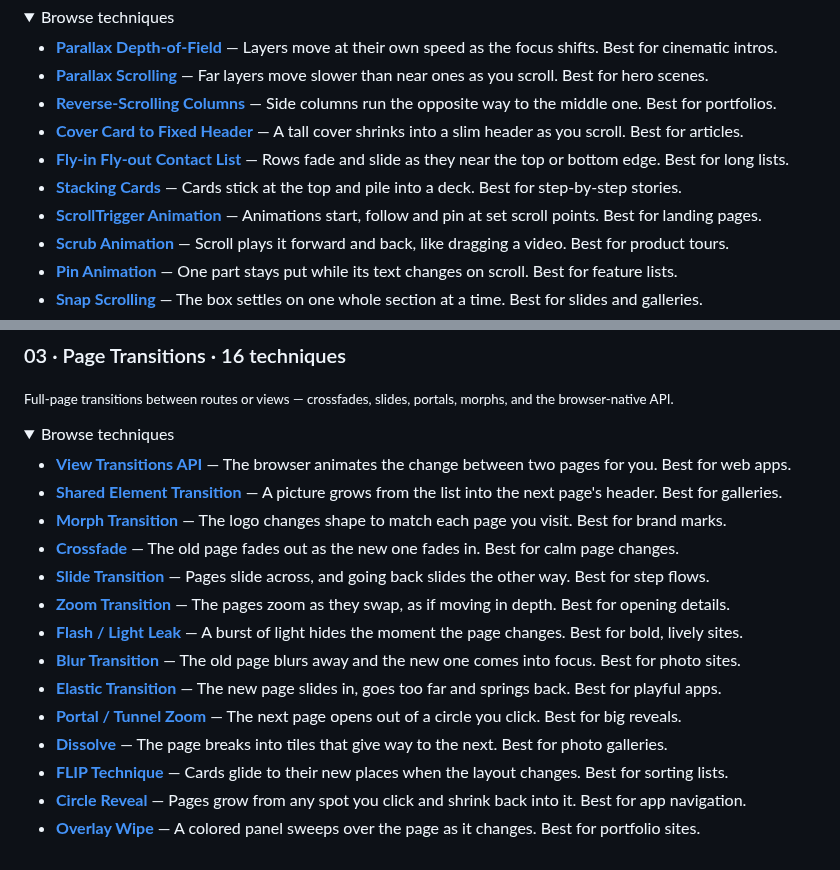
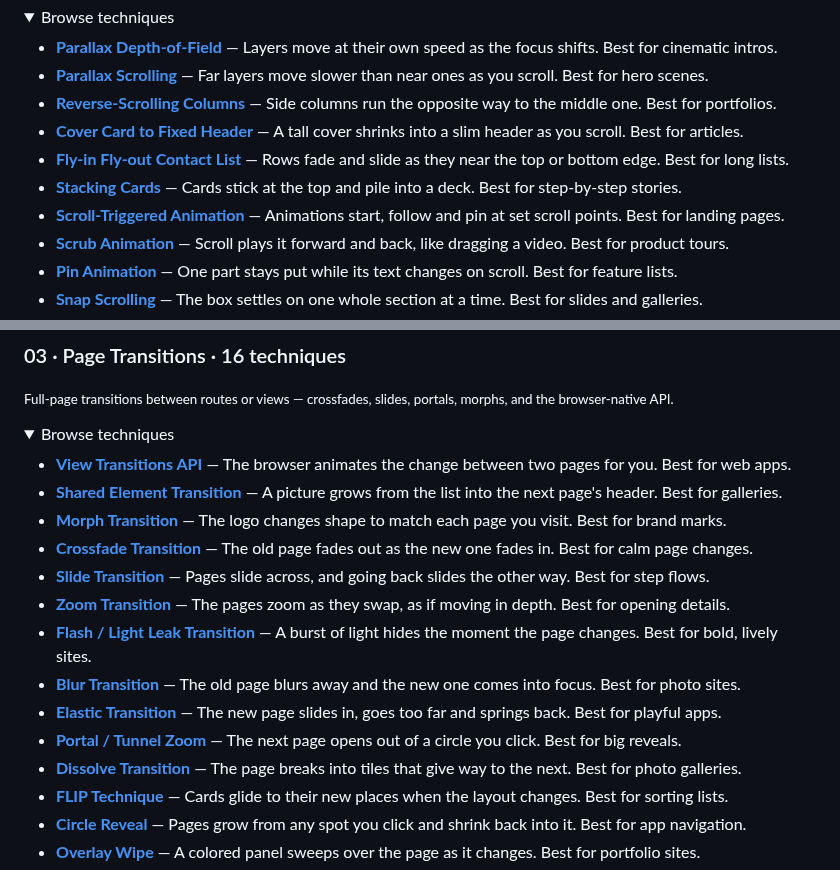
Before and after one commit to matinmonshizadeh/animation-handbook, a Markdown page: README.md, 2 parts joined by grey strips. GitHub-like rendering; folded sections open.

Commit message:
docs: the README's Full catalog uses the new names Scroll-Triggered Animation, Crossfade Transition, Flash / Light Leak Transition and Dissolve Transition

```diff
--- a/README.md
+++ b/README.md
@@ -62,7 +62,7 @@ Each technique's code and README are in its folder under [animations/](animation
 - **[Cover Card to Fixed Header](https://matinmonshizadeh.github.io/animation-handbook/animations/01-scroll-based/cover-card-to-fixed-header/)** — A tall cover shrinks into a slim header as you scroll. Best for articles.
 - **[Fly-in Fly-out Contact List](https://matinmonshizadeh.github.io/animation-handbook/animations/01-scroll-based/fly-in-fly-out-contact-list/)** — Rows fade and slide as they near the top or bottom edge. Best for long lists.
 - **[Stacking Cards](https://matinmonshizadeh.github.io/animation-handbook/animations/01-scroll-based/stacking-cards/)** — Cards stick at the top and pile into a deck. Best for step-by-step stories.
-- **[ScrollTrigger Animation](https://matinmonshizadeh.github.io/animation-handbook/animations/01-scroll-based/scroll-trigger/)** — Animations start, follow and pin at set scroll points. Best for landing pages.
+- **[Scroll-Triggered Animation](https://matinmonshizadeh.github.io/animation-handbook/animations/01-scroll-based/scroll-trigger/)** — Animations start, follow and pin at set scroll points. Best for landing pages.
 - **[Scrub Animation](https://matinmonshizadeh.github.io/animation-handbook/animations/01-scroll-based/scrub-animation/)** — Scroll plays it forward and back, like dragging a video. Best for product tours.
 - **[Pin Animation](https://matinmonshizadeh.github.io/animation-handbook/animations/01-scroll-based/pin-animation/)** — One part stays put while its text changes on scroll. Best for feature lists.
 - **[Snap Scrolling](https://matinmonshizadeh.github.io/animation-handbook/animations/01-scroll-based/snap-scrolling/)** — The box settles on one whole section at a time. Best for slides and galleries.
@@ -122,14 +122,14 @@ Each technique's code and README are in its folder under [animations/](animation
 - **[View Transitions API](https://matinmonshizadeh.github.io/animation-handbook/animations/03-page-transitions/view-transitions-api/)** — The browser animates the change between two pages for you. Best for web apps.
 - **[Shared Element Transition](https://matinmonshizadeh.github.io/animation-handbook/animations/03-page-transitions/shared-element-transition/)** — A picture grows from the list into the next page's header. Best for galleries.
 - **[Morph Transition](https://matinmonshizadeh.github.io/animation-handbook/animations/03-page-transitions/morph-transition/)** — The logo changes shape to match each page you visit. Best for brand marks.
-- **[Crossfade](https://matinmonshizadeh.github.io/animation-handbook/animations/03-page-transitions/crossfade/)** — The old page fades out as the new one fades in. Best for calm page changes.
+- **[Crossfade Transition](https://matinmonshizadeh.github.io/animation-handbook/animations/03-page-transitions/crossfade/)** — The old page fades out as the new one fades in. Best for calm page changes.
 - **[Slide Transition](https://matinmonshizadeh.github.io/animation-handbook/animations/03-page-transitions/slide-transition/)** — Pages slide across, and going back slides the other way. Best for step flows.
 - **[Zoom Transition](https://matinmonshizadeh.github.io/animation-handbook/animations/03-page-transitions/zoom-transition/)** — The pages zoom as they swap, as if moving in depth. Best for opening details.
-- **[Flash / Light Leak](https://matinmonshizadeh.github.io/animation-handbook/animations/03-page-transitions/flash-transition/)** — A burst of light hides the moment the page changes. Best for bold, lively sites.
+- **[Flash / Light Leak Transition](https://matinmonshizadeh.github.io/animation-handbook/animations/03-page-transitions/flash-transition/)** — A burst of light hides the moment the page changes. Best for bold, lively sites.
 - **[Blur Transition](https://matinmonshizadeh.github.io/animation-handbook/animations/03-page-transitions/blur-transition/)** — The old page blurs away and the new one comes into focus. Best for photo sites.
 - **[Elastic Transition](https://matinmonshizadeh.github.io/animation-handbook/animations/03-page-transitions/elastic-transition/)** — The new page slides in, goes too far and springs back. Best for playful apps.
 - **[Portal / Tunnel Zoom](https://matinmonshizadeh.github.io/animation-handbook/animations/03-page-transitions/portal-zoom/)** — The next page opens out of a circle you click. Best for big reveals.
-- **[Dissolve](https://matinmonshizadeh.github.io/animation-handbook/animations/03-page-transitions/dissolve/)** — The page breaks into tiles that give way to the next. Best for photo galleries.
+- **[Dissolve Transition](https://matinmonshizadeh.github.io/animation-handbook/animations/03-page-transitions/dissolve/)** — The page breaks into tiles that give way to the next. Best for photo galleries.
 - **[FLIP Technique](https://matinmonshizadeh.github.io/animation-handbook/animations/03-page-transitions/flip-technique/)** — Cards glide to their new places when the layout changes. Best for sorting lists.
 - **[Circle Reveal](https://matinmonshizadeh.github.io/animation-handbook/animations/03-page-transitions/circle-reveal/)** — Pages grow from any spot you click and shrink back into it. Best for app navigation.
 - **[Overlay Wipe](https://matinmonshizadeh.github.io/animation-handbook/animations/03-page-transitions/overlay-wipe/)** — A colored panel sweeps over the page as it changes. Best for portfolio sites.
```
